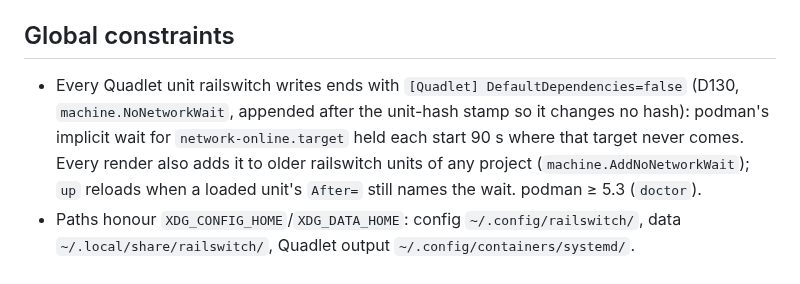
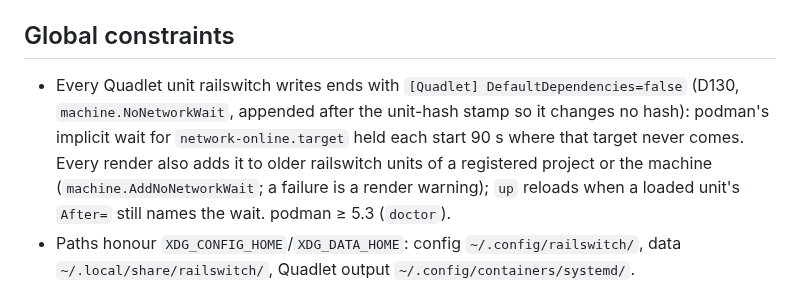
Before and after one commit to jbigler/railswitch, a Markdown page: AGENTS.md, the part around the change. Drawn GitHub-style.

Commit message:
docs: the network-wait sweep takes registered projects' and the machine's units
Co-Authored-By: Claude Opus 5.5 <noreply@anthropic.com>
Claude-Session: https://claude.ai/code/session_01XCX4t3uGhUArfSU3QTbZMz

```diff
--- a/AGENTS.md
+++ b/AGENTS.md
@@ -95,7 +95,7 @@ Spec: `handoff/HANDOFF.md`; decisions D1–D80: `docs/superpowers/plans/2026-10-
 - `project new --up` skips `up` while a secret `up` needs is unset (D128: `unsetSecrets`, `podman secret exists` per secret, as `project init`; `lifecycle.UpNeeds`: a non-on-demand service receives it, the rule `up`'s check uses; `secret ls --json` `up`): prints `not started: <slug> needs its secrets first` and the `secret set` lines, exit 0; an unset secret only an on-demand agent receives doesn't stop it (its `secret set` line follows the start). Dashboard: the project page's Secrets to set card (unset secrets from `secret ls`, each set by the Settings `secret set` job, then Start `<base>`).
 
 ## Global constraints
-- Every Quadlet unit railswitch writes ends with `[Quadlet] DefaultDependencies=false` (D130, `machine.NoNetworkWait`, appended after the unit-hash stamp so it changes no hash): podman's implicit wait for `network-online.target` held each start 90 s where that target never comes. Every render also adds it to older railswitch units of any project (`machine.AddNoNetworkWait`); `up` reloads when a loaded unit's `After=` still names the wait. podman ≥ 5.3 (`doctor`).
+- Every Quadlet unit railswitch writes ends with `[Quadlet] DefaultDependencies=false` (D130, `machine.NoNetworkWait`, appended after the unit-hash stamp so it changes no hash): podman's implicit wait for `network-online.target` held each start 90 s where that target never comes. Every render also adds it to older railswitch units of a registered project or the machine (`machine.AddNoNetworkWait`; a failure is a render warning); `up` reloads when a loaded unit's `After=` still names the wait. podman ≥ 5.3 (`doctor`).
 - Paths honour `XDG_CONFIG_HOME`/`XDG_DATA_HOME`: config `~/.config/railswitch/`, data `~/.local/share/railswitch/`, Quadlet output `~/.config/containers/systemd/`.
 - Git calls that touch a remote (`project new`/`init`/`detect`, `wt add`'s fetch, `library add`/`fetch`) pass `sys.GitProtocols` (only https, ssh, git, file) and check user values with `sys.GitArg` (no leading `-`, no `<transport>::`).
 - Commands: argv only, never a shell; every call through `sys.Runner` with a timeout (`sys.Cmd.Timeout`, default 30 s) or explicit `sys.NoTimeout` (`logs -f`, `exec`, `deps`, `agent`, `nvim`, `library sign`/`rotate`). No podman Go bindings.
```
Also changed, not shown: 1 other file.
